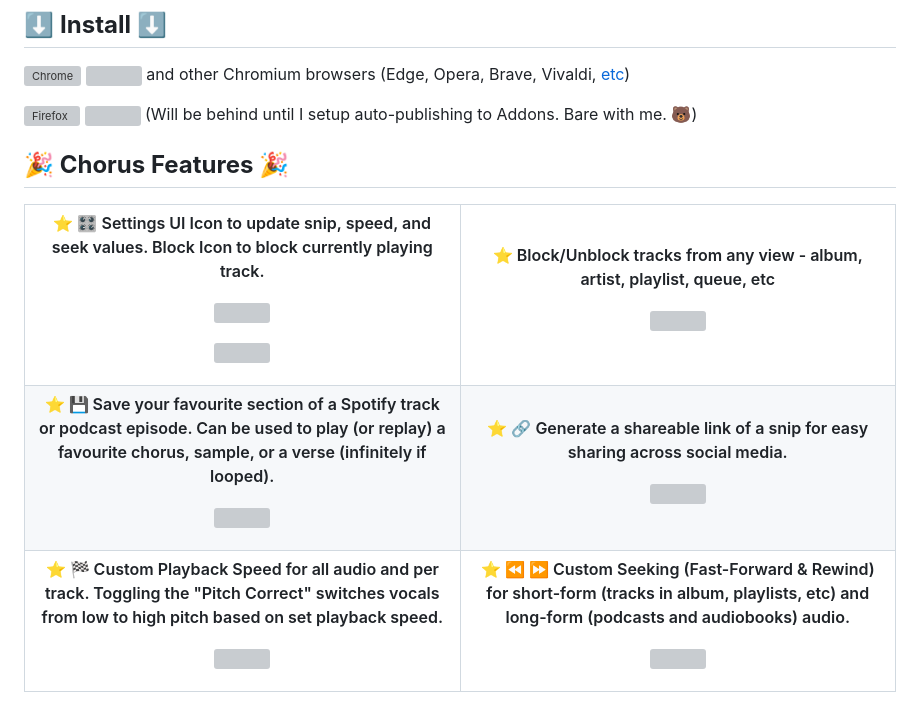
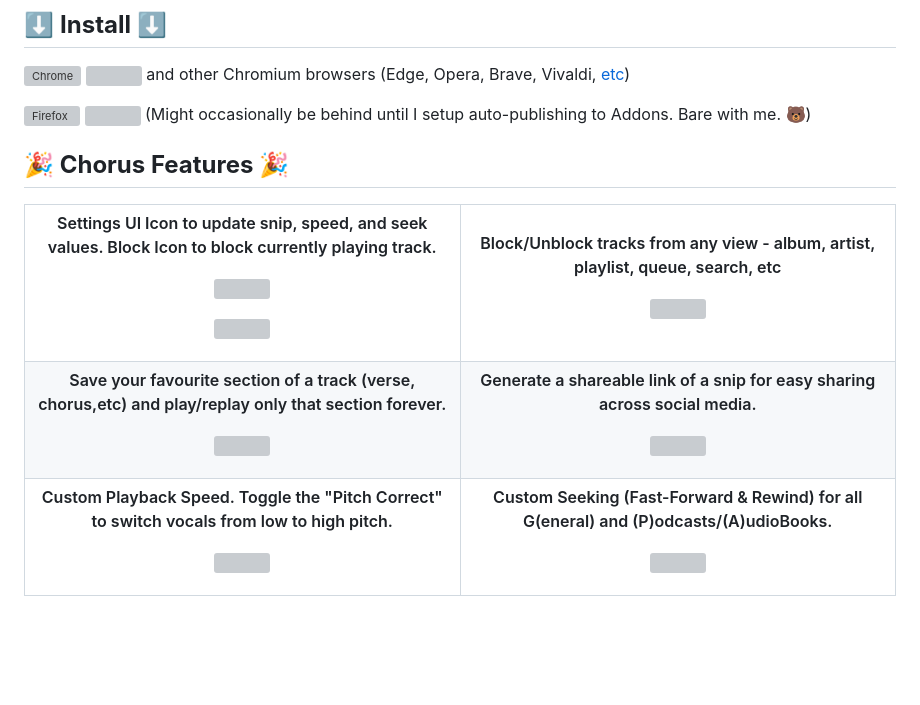
Before and after one commit to cdrani/chorus, a Markdown page: README.md, the part around the change. Rendered like a GitHub page; blank space fills up the shorter version; grey boxes are pictures that could not be loaded.

Commit message:
docs: update chorus features heading texts

```diff
--- a/README.md
+++ b/README.md
@@ -25,7 +25,7 @@ Enhance Spotify with controls to save favourite track section and auto-skip. Sav
 
 
 [link-firefox]: https://addons.mozilla.org/firefox/addon/chorus-spotify-enhancer/ 'Version published on Mozilla Add-ons'
-[<img src="https://raw.githubusercontent.com/alrra/browser-logos/90fdf03c/src/firefox/firefox.svg" width="48" alt="Firefox" valign="middle">][link-firefox] [<img valign="middle" src="https://img.shields.io/amo/v/chorus-spotify-enhancer.svg?label=%20">][link-firefox] (Will be behind until I setup auto-publishing to Addons. Bare with me. 🐻)
+[<img src="https://raw.githubusercontent.com/alrra/browser-logos/90fdf03c/src/firefox/firefox.svg" width="48" alt="Firefox" valign="middle">][link-firefox] [<img valign="middle" src="https://img.shields.io/amo/v/chorus-spotify-enhancer.svg?label=%20">][link-firefox] (Might occasionally be behind until I setup auto-publishing to Addons. Bare with me. 🐻)
 
 
 
@@ -33,27 +33,26 @@ Enhance Spotify with controls to save favourite track section and auto-skip. Sav
 
 <table>
   <tr>
-		<th width="50%">
-			<p>⭐ 🎛️ Settings UI Icon to update snip, speed, and seek values. Block Icon to block currently playing track.
+    <th width="50%">
+			<p>Settings UI Icon to update snip, speed, and seek values. Block Icon to block currently playing track.
 			<p><img src="https://github.com/cdrani/chorus/assets/18746599/91c1025f-a44b-4346-818f-64901534de49"/>
       <p><img src="https://github.com/cdrani/chorus/assets/18746599/2a67e47b-59e9-4e24-b51a-8b5e8b47d659"/>
 		<th width="50%">
-      <p>⭐ Block/Unblock tracks from any view - album, artist, playlist, queue, etc
+      <p>Block/Unblock tracks from any view - album, artist, playlist, queue, search, etc
 			<p><img src="https://github.com/cdrani/chorus/assets/18746599/4b577f8c-fa39-4d7d-aca4-fca3f04fdff4"/>
 	<tr>
 		<th width="50%">
-			<p>⭐ 💾 Save your favourite section of a Spotify track or podcast episode. Can be used to play (or replay) a favourite chorus, sample, or a verse (infinitely if looped).
+			<p>Save your favourite section of a track (verse, chorus,etc) and play/replay only that section forever.
 			<p><img src="https://github.com/cdrani/chorus/assets/18746599/4f512ac0-ca27-46dc-897c-648dc9ba3a31"/>
 		<th width="50%">
-      <p>⭐ 🔗 Generate a shareable link of a snip for easy sharing across social media.
+      <p>Generate a shareable link of a snip for easy sharing across social media.
       <p><img src="https://github.com/cdrani/chorus/assets/18746599/4f512ac0-ca27-46dc-897c-648dc9ba3a31"/>
 	<tr>
 		<th width="50%">
-      <p>⭐ 🏁 Custom Playback Speed for all audio and per track. Toggling the
-        "Pitch Correct" switches vocals from low to high pitch based on set playback speed.
+      <p>Custom Playback Speed. Toggle the "Pitch Correct" to switch vocals from low to high pitch.
 			<p><img src="https://github.com/cdrani/chorus/assets/18746599/86e7d1e6-d625-46d4-80ef-d7f503999a18"/>
     <th width="50%">
-			<p>⭐ ⏪ ⏩ Custom Seeking (Fast-Forward & Rewind) for short-form (tracks in album, playlists, etc) and long-form (podcasts and audiobooks) audio.
+			<p>Custom Seeking (Fast-Forward & Rewind) for all G(eneral) and (P)odcasts/(A)udioBooks.
 			<p><img src="https://github.com/cdrani/chorus/assets/18746599/714c1229-9252-4d8c-b07d-70f28cfa01db"/>
 </table>
 
```
